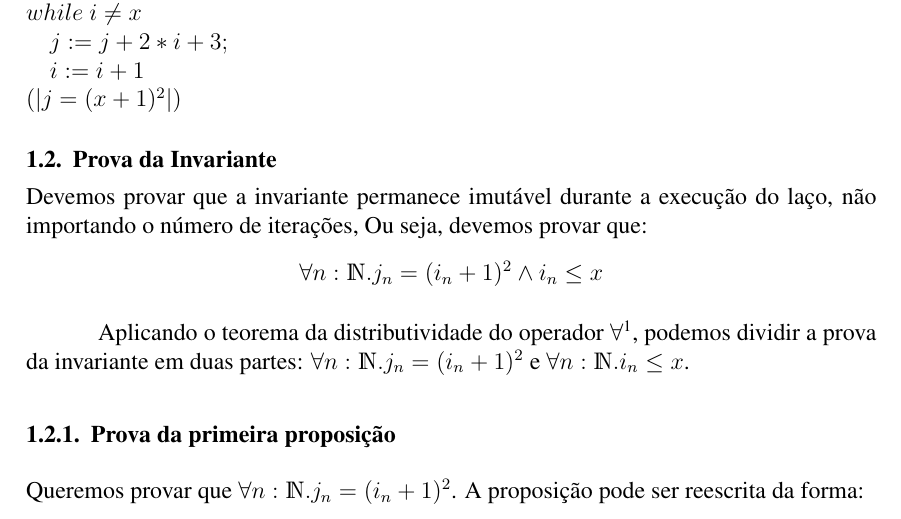
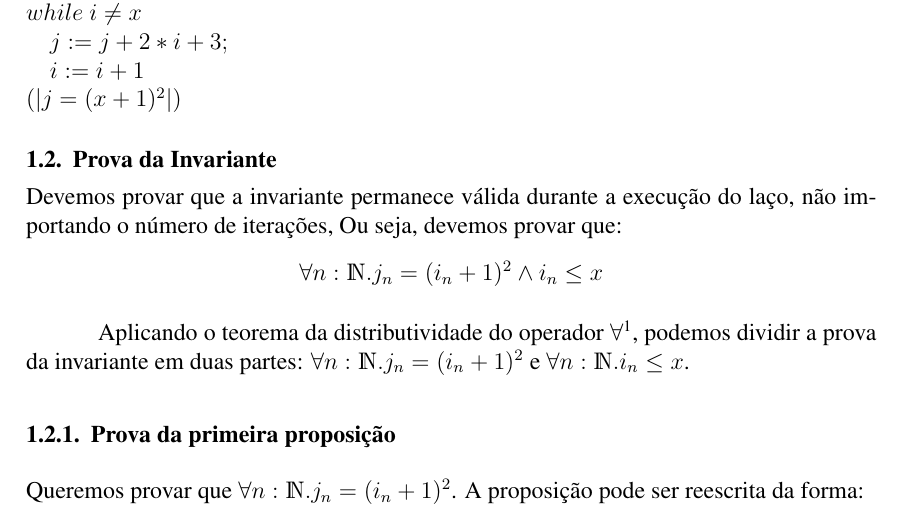
Before and after one commit to taschetto/mft2, a LaTeX paper (relatorio.tex): part of page 2 of 3, cut so that both start at the same text. Compiled offline with pdfLaTeX; a missing bibliography style is replaced by a similar one.

Commit message:
Update content.

```diff
--- a/relatorio.tex
+++ b/relatorio.tex
@@ -87,7 +87,7 @@ $(| j = (x+1)^2 |)$
 \end{lstlisting}
 
 \subsection{Prova da Invariante}\label{sec:algo1:invar}
-Devemos provar que a invariante permanece imutável durante a execução do laço, não importando o número de iterações, Ou seja, devemos provar que:
+Devemos provar que a invariante permanece válida durante a execução do laço, não importando o número de iterações, Ou seja, devemos provar que:
 \[\forall n:\mathds{N}. j_n = (i_n + 1)^2 \wedge i_n \leq x\]
 
 Aplicando o teorema da distributividade do operador $\forall$\footnote{$\forall x.P(x) \land Q(x) = \forall x.P(x) \land \forall x.Q(x)$},
```
